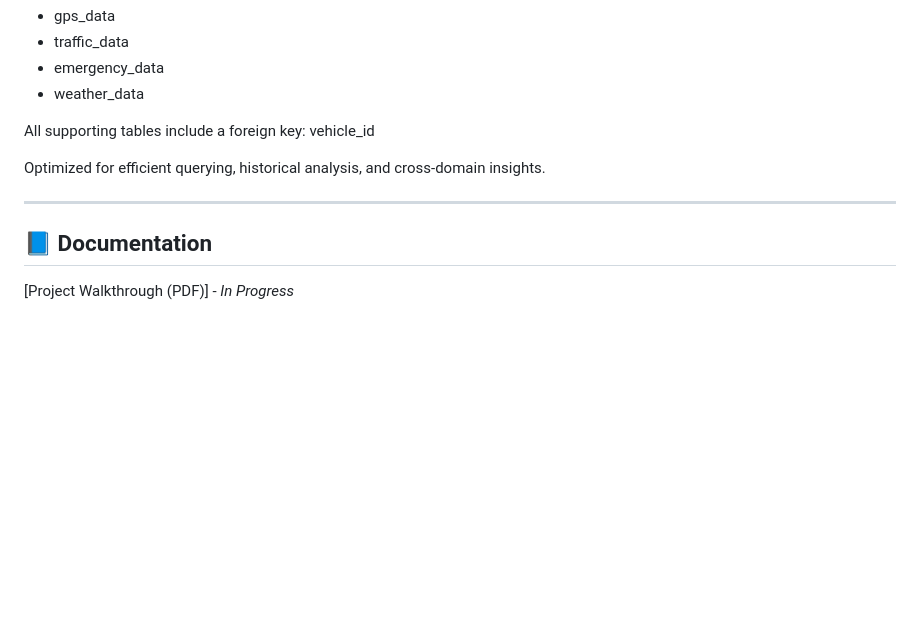
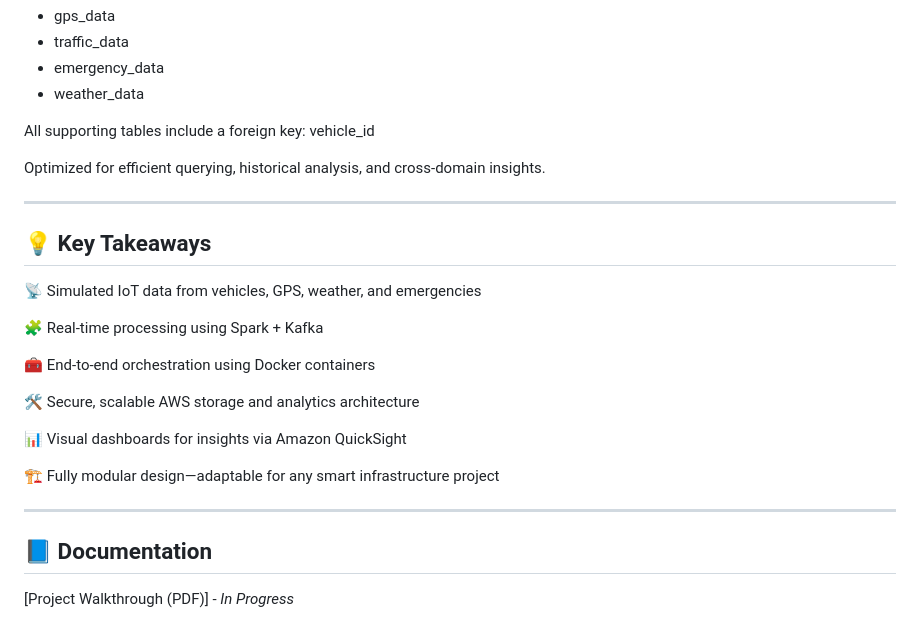
Before and after one commit to siza94/Smart-City-AWS-Streaming-Data-Engineering-Project, a Markdown page: README.md, the part around the change. Drawn GitHub-style; blank space fills up the shorter version.

```diff
--- a/README.md
+++ b/README.md
@@ -147,6 +147,22 @@ Optimized for efficient querying, historical analysis, and cross-domain insights
 
 ---
 
+## 💡 Key Takeaways
+
+📡 Simulated IoT data from vehicles, GPS, weather, and emergencies
+
+🧩 Real-time processing using Spark + Kafka
+
+🧰 End-to-end orchestration using Docker containers
+
+🛠️ Secure, scalable AWS storage and analytics architecture
+
+📊 Visual dashboards for insights via Amazon QuickSight
+
+🏗️ Fully modular design—adaptable for any smart infrastructure project
+
+---
+
 ## 📘 Documentation
 
 [Project Walkthrough (PDF)] - _In Progress_
```
